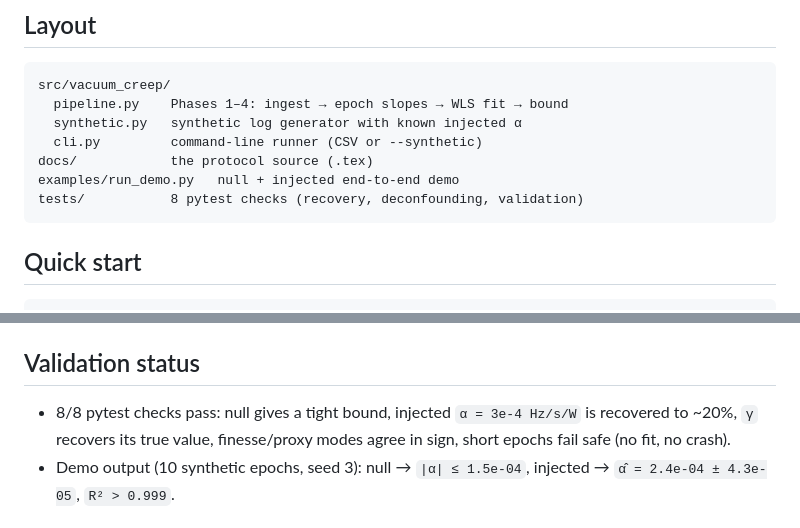
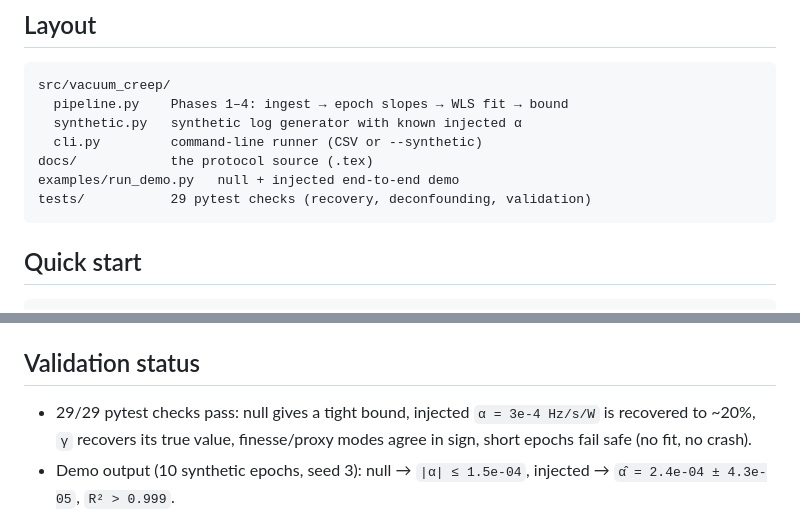
Before and after one commit to pleblond/vacuum-grooving-bound, a Markdown page: README.md, 2 parts joined by grey strips. GitHub-like rendering.

Commit message:
README: update test count to 29
Co-authored-by: leblond.philippe <leblond.philippe@gmail.com>

````diff
--- a/README.md
+++ b/README.md
@@ -35,7 +35,7 @@ src/vacuum_creep/
   cli.py         command-line runner (CSV or --synthetic)
 docs/            the protocol source (.tex)
 examples/run_demo.py   null + injected end-to-end demo
-tests/           8 pytest checks (recovery, deconfounding, validation)
+tests/           29 pytest checks (recovery, deconfounding, validation)
 ```
 
 ## Quick start
@@ -54,7 +54,7 @@ Input CSV columns: `time_s, nu_corr_Hz, P_trans_W, temp_K, is_on`
 
 ## Validation status
 
-- 8/8 pytest checks pass: null gives a tight bound, injected
+- 29/29 pytest checks pass: null gives a tight bound, injected
   `α = 3e-4 Hz/s/W` is recovered to ~20%, `γ` recovers its true value,
   finesse/proxy modes agree in sign, short epochs fail safe (no fit, no crash).
 - Demo output (10 synthetic epochs, seed 3): null → `|α| ≤ 1.5e-04`,
````
